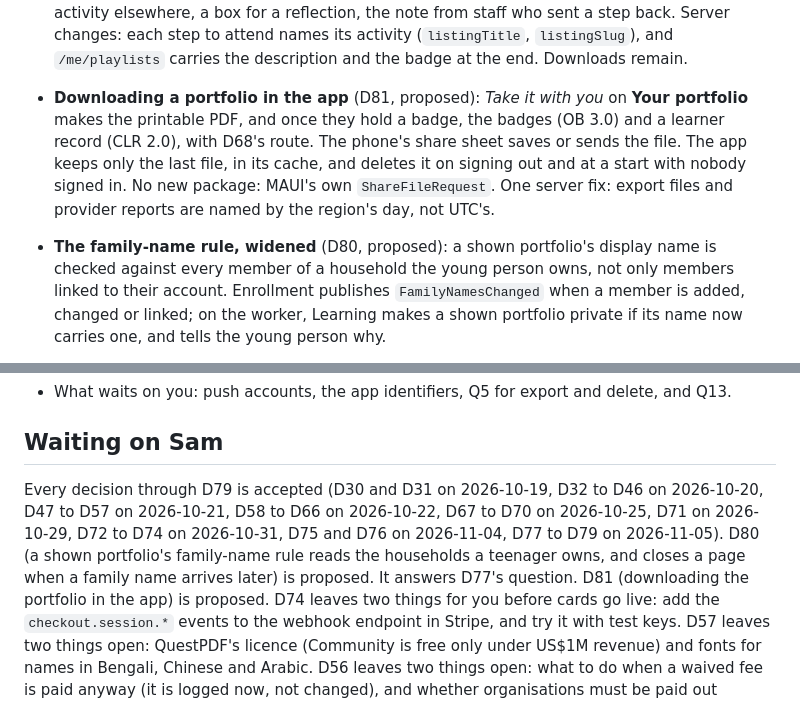
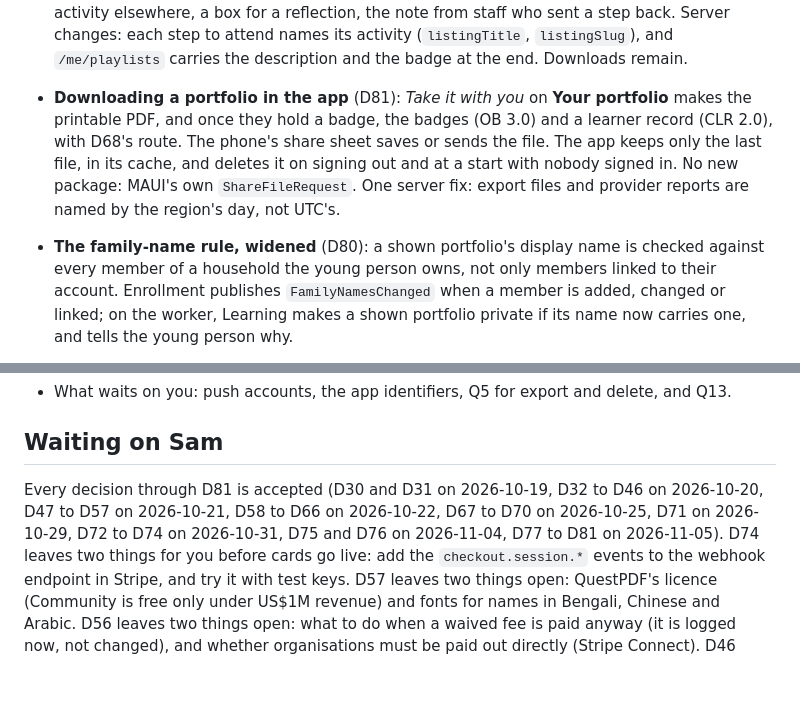
Before and after one commit to BigDog316/BrightTime, a Markdown page: docs/HANDOFF.md, 2 parts joined by grey strips. Rendered like a GitHub page; blank space fills up the shorter version.

Commit message:
Record D80 and D81 as accepted
Co-Authored-By: Claude Opus 5.5 <noreply@anthropic.com>

```diff
--- a/docs/HANDOFF.md
+++ b/docs/HANDOFF.md
@@ -242,13 +242,13 @@ Rebuild the compose volume first: the schema and the role permissions changed.
   sent a step back. Server changes: each step to attend names its activity (`listingTitle`,
   `listingSlug`), and `/me/playlists` carries the description and the badge at the end.
   Downloads remain.
-- **Downloading a portfolio in the app** (D81, proposed): *Take it with you* on **Your
+- **Downloading a portfolio in the app** (D81): *Take it with you* on **Your
   portfolio** makes the printable PDF, and once they hold a badge, the badges (OB 3.0) and a
   learner record (CLR 2.0), with D68's route. The phone's share sheet saves or sends the file. The
   app keeps only the last file, in its cache, and deletes it on signing out and at a start with
   nobody signed in. No new package: MAUI's own `ShareFileRequest`. One server fix: export files
   and provider reports are named by the region's day, not UTC's.
-- **The family-name rule, widened** (D80, proposed): a shown portfolio's display name is checked
+- **The family-name rule, widened** (D80): a shown portfolio's display name is checked
   against every member of a household the young person owns, not only members linked to their
   account. Enrollment publishes `FamilyNamesChanged` when a member is added, changed or linked;
   on the worker, Learning makes a shown portfolio private if its name now carries one, and tells
@@ -264,10 +264,7 @@ Rebuild the compose volume first: the schema and the role permissions changed.
 
 ## Waiting on Sam
 
-Every decision through D79 is accepted (D30 and D31 on 2026-10-19, D32 to D46 on 2026-10-20, D47 to D57 on 2026-10-21, D58 to D66 on 2026-10-22, D67 to D70 on 2026-10-25, D71 on 2026-10-29, D72 to D74 on 2026-10-31, D75 and D76 on 2026-11-04, D77 to D79 on 2026-11-05).
-D80 (a shown portfolio's family-name rule reads the households a teenager owns, and closes a page
-when a family name arrives later) is proposed. It answers D77's question. D81 (downloading the
-portfolio in the app) is proposed.
+Every decision through D81 is accepted (D30 and D31 on 2026-10-19, D32 to D46 on 2026-10-20, D47 to D57 on 2026-10-21, D58 to D66 on 2026-10-22, D67 to D70 on 2026-10-25, D71 on 2026-10-29, D72 to D74 on 2026-10-31, D75 and D76 on 2026-11-04, D77 to D81 on 2026-11-05).
 D74 leaves two things for you before cards go live: add the `checkout.session.*` events to the webhook endpoint in Stripe, and try it with test keys.
 D57 leaves two things open: QuestPDF's licence (Community is free only under US$1M revenue) and fonts for names in Bengali, Chinese and Arabic.
 D56 leaves two things open: what to do when a waived fee is paid anyway (it is logged now, not changed), and whether organisations must be paid out directly (Stripe Connect).
```
Also changed, not shown: docs/plan/08-decisions.md (+2 -2 lines).
